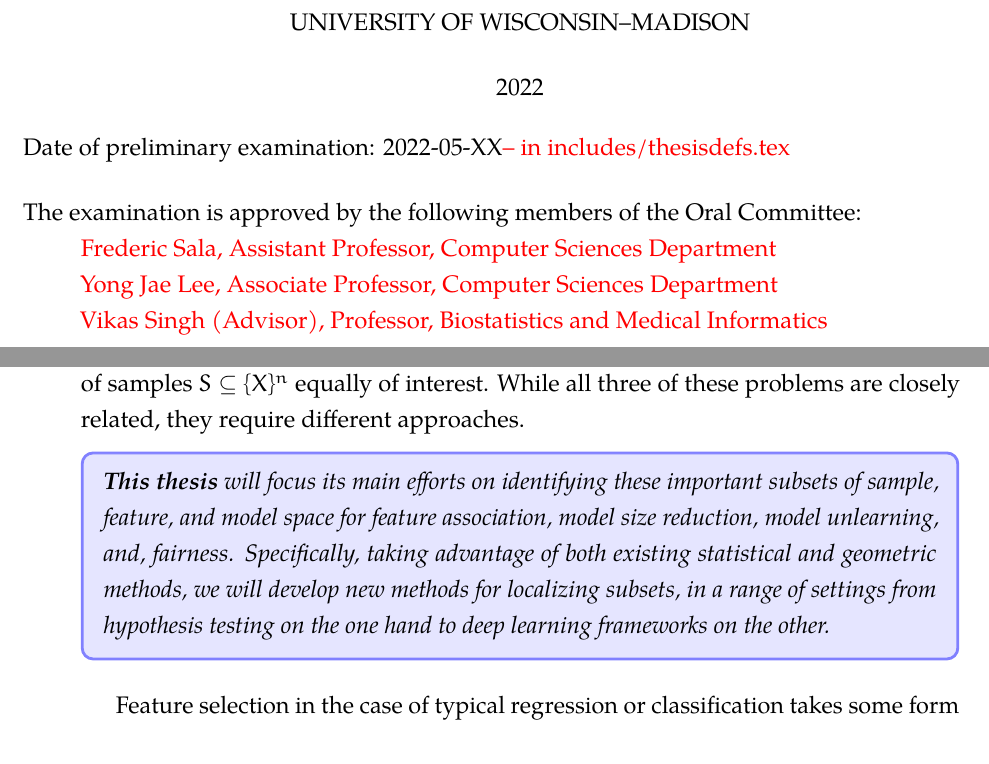
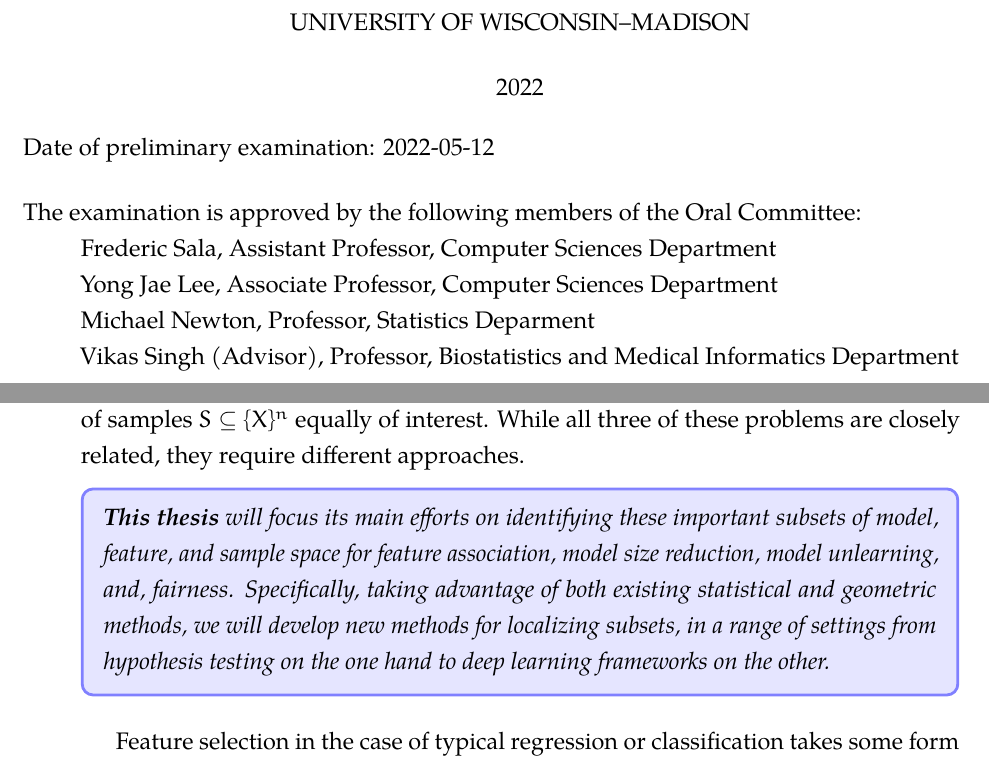
Before and after one commit to ronakrm/thesis-phd-ronak, a LaTeX thesis (prelim/_main.tex, which reads prelim/_introduction/main.tex, prelim/includes/thesisdefs.tex): two parts of pages 1 and 4 of 41, joined at a grey line, cut so that both start at the same text. Compiled offline with pdfLaTeX.

Commit message:
upping last changes to prelim

```diff
--- a/prelim/_introduction/main.tex
+++ b/prelim/_introduction/main.tex
@@ -83,7 +83,7 @@
 
 \begin{mdframed}[style=MyFrame]
 \em
-\textbf{This thesis} will focus its main efforts on identifying these important subsets of sample, feature, and model space for feature association, model size reduction, model unlearning, and, fairness. Specifically, taking advantage of both existing statistical and geometric methods, we will develop new methods for localizing subsets, in a range of settings from hypothesis testing on the one hand to deep learning frameworks on the other.
+\textbf{This thesis} will focus its main efforts on identifying these important subsets of model, feature, and sample space for feature association, model size reduction, model unlearning, and, fairness. Specifically, taking advantage of both existing statistical and geometric methods, we will develop new methods for localizing subsets, in a range of settings from hypothesis testing on the one hand to deep learning frameworks on the other.
 \end{mdframed}
 
 % Features
--- a/prelim/includes/thesisdefs.tex
+++ b/prelim/includes/thesisdefs.tex
@@ -50,11 +50,12 @@
 
 
 \gdef\@department{(Computer Sciences)} % Default is Electical Engineering
-\gdef\@defensedate{2022-05-XX{\color{red}-- in includes/thesisdefs.tex}}% Default is a long time from now.
-\gdef\@committee{ \color{red}
+\gdef\@defensedate{2022-05-12}% Default is a long time from now.
+\gdef\@committee{
   Frederic Sala, Assistant Professor, Computer Sciences Department\\
   Yong Jae Lee, Associate Professor, Computer Sciences Department \\
-  Vikas Singh (Advisor), Professor, Biostatistics and Medical Informatics
+  Michael Newton, Professor, Statistics Deparment \\
+  Vikas Singh (Advisor), Professor, Biostatistics and Medical Informatics Department
   }
 
 \renewcommand{\maketitle}{%
```
Also changed, not shown: prelim/bib/chap3_ref.bib (+5 -5 lines), prelim/RonakMehta_Prelim.pdf (added), prelim/Ronak_Mehta_PrelimDocument.pdf (added), prelim/Ronak_Mehta_Prelim_Document.pdf (added), 2 other files.
